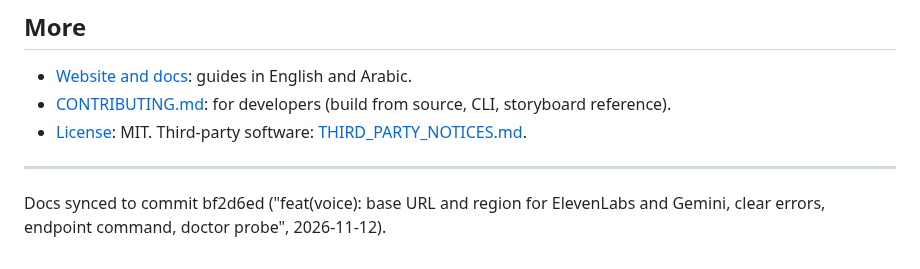
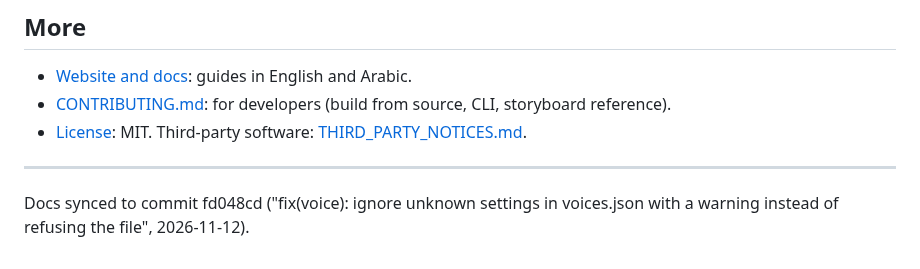
Before and after one commit to MohamedEslam04/screenpilot, a Markdown page: README.md, the part around the change. GitHub-like rendering.

Commit message:
docs: bump docs-sync marker

```diff
--- a/README.md
+++ b/README.md
@@ -189,4 +189,4 @@ It prints a standard `mcpServers` entry (command, arguments, environment) that m
 
 ---
 
-Docs synced to commit bf2d6ed ("feat(voice): base URL and region for ElevenLabs and Gemini, clear errors, endpoint command, doctor probe", 2026-11-12).
+Docs synced to commit fd048cd ("fix(voice): ignore unknown settings in voices.json with a warning instead of refusing the file", 2026-11-12).
```
